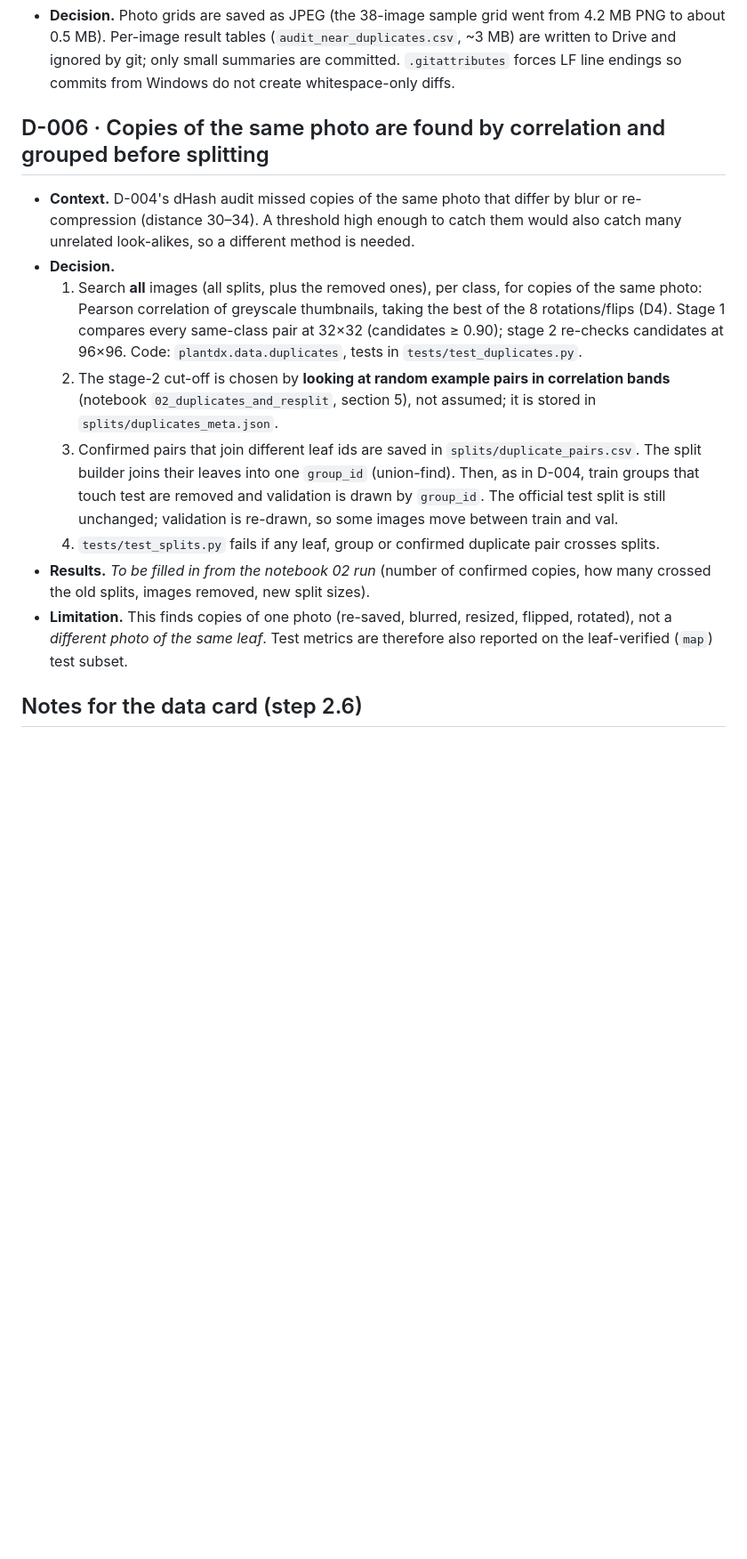
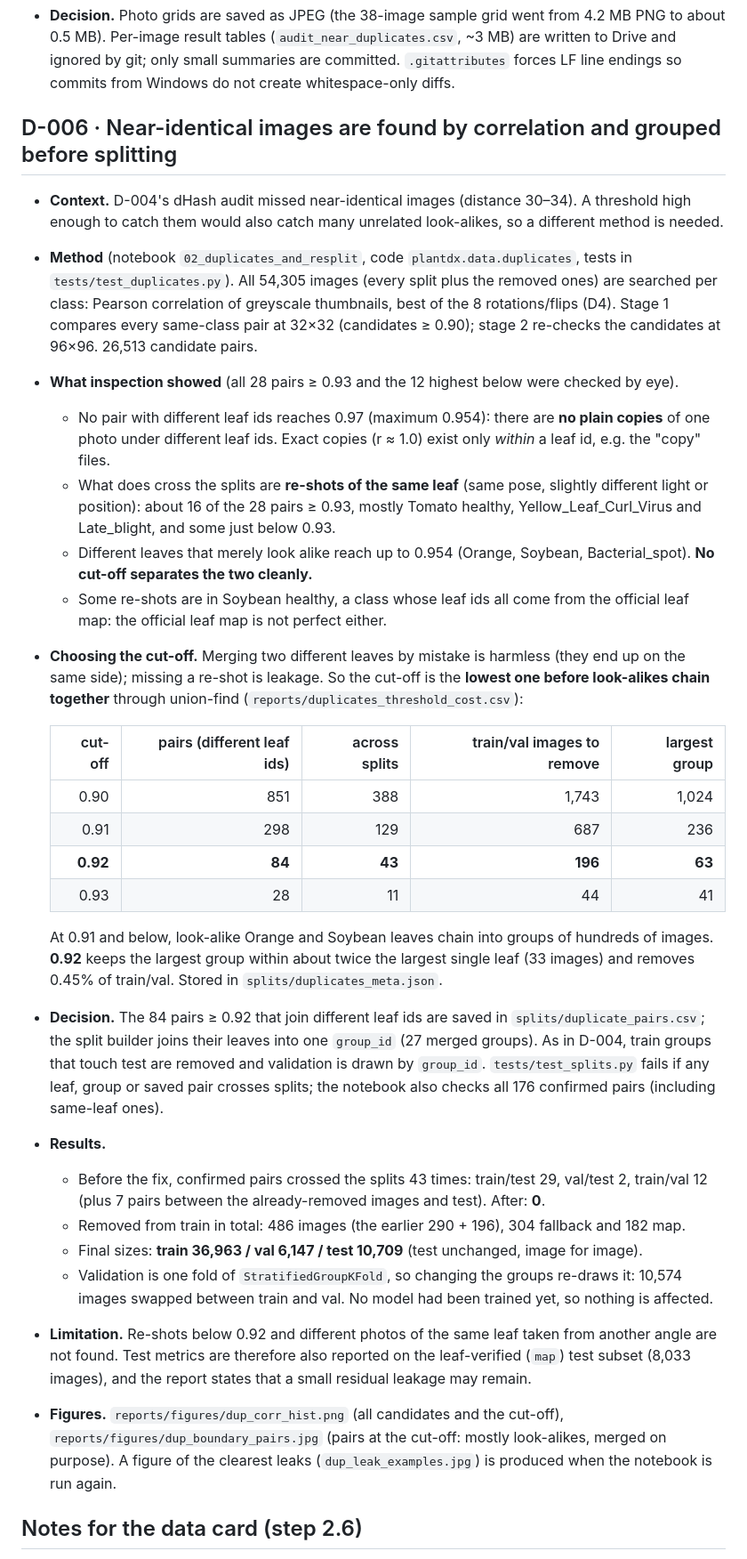
Before and after one commit to AnarHummatli/plant-disease-detection, a Markdown page: docs/decisions.md, the part around one of its changes. Shown at 89% size. Rendered like a GitHub page; blank space fills up the shorter version.

```diff
--- a/docs/decisions.md
+++ b/docs/decisions.md
@@ -83,31 +82,61 @@ original plan (v1.0, 18 Nov 2026). Each entry: context → decision → conseque
   Drive and ignored by git; only small summaries are committed. `.gitattributes` forces LF
   line endings so commits from Windows do not create whitespace-only diffs.
 
-## D-006 · Copies of the same photo are found by correlation and grouped before splitting
+## D-006 · Near-identical images are found by correlation and grouped before splitting
 
-- **Context.** D-004's dHash audit missed copies of the same photo that differ by blur or
-  re-compression (distance 30–34). A threshold high enough to catch them would also catch many
-  unrelated look-alikes, so a different method is needed.
-- **Decision.**
-  1. Search **all** images (all splits, plus the removed ones), per class, for copies of the
-     same photo: Pearson correlation of greyscale thumbnails, taking the best of the 8
-     rotations/flips (D4). Stage 1 compares every same-class pair at 32×32 (candidates ≥ 0.90);
-     stage 2 re-checks candidates at 96×96. Code: `plantdx.data.duplicates`, tests in
-     `tests/test_duplicates.py`.
-  2. The stage-2 cut-off is chosen by **looking at random example pairs in correlation bands**
-     (notebook `02_duplicates_and_resplit`, section 5), not assumed; it is stored in
-     `splits/duplicates_meta.json`.
-  3. Confirmed pairs that join different leaf ids are saved in `splits/duplicate_pairs.csv`.
-     The split builder joins their leaves into one `group_id` (union-find). Then, as in D-004,
-     train groups that touch test are removed and validation is drawn by `group_id`.
-     The official test split is still unchanged; validation is re-drawn, so some images move
-     between train and val.
-  4. `tests/test_splits.py` fails if any leaf, group or confirmed duplicate pair crosses splits.
-- **Results.** *To be filled in from the notebook 02 run* (number of confirmed copies, how many
-  crossed the old splits, images removed, new split sizes).
-- **Limitation.** This finds copies of one photo (re-saved, blurred, resized, flipped, rotated),
-  not a *different photo of the same leaf*. Test metrics are therefore also reported on the
-  leaf-verified (`map`) test subset.
+- **Context.** D-004's dHash audit missed near-identical images (distance 30–34). A threshold high
+  enough to catch them would also catch many unrelated look-alikes, so a different method is
+  needed.
+- **Method** (notebook `02_duplicates_and_resplit`, code `plantdx.data.duplicates`, tests in
+  `tests/test_duplicates.py`). All 54,305 images (every split plus the removed ones) are searched
+  per class: Pearson correlation of greyscale thumbnails, best of the 8 rotations/flips (D4).
+  Stage 1 compares every same-class pair at 32×32 (candidates ≥ 0.90); stage 2 re-checks the
+  candidates at 96×96. 26,513 candidate pairs.
+- **What inspection showed** (all 28 pairs ≥ 0.93 and the 12 highest below were checked by eye).
+  - No pair with different leaf ids reaches 0.97 (maximum 0.954): there are **no plain copies**
+    of one photo under different leaf ids. Exact copies (r ≈ 1.0) exist only *within* a leaf id,
+    e.g. the "copy" files.
+  - What does cross the splits are **re-shots of the same leaf** (same pose, slightly different
+    light or position): about 16 of the 28 pairs ≥ 0.93, mostly Tomato healthy,
+    Yellow_Leaf_Curl_Virus and Late_blight, and some just below 0.93.
+  - Different leaves that merely look alike reach up to 0.954 (Orange, Soybean,
+    Bacterial_spot). **No cut-off separates the two cleanly.**
+  - Some re-shots are in Soybean healthy, a class whose leaf ids all come from the official leaf
+    map: the official leaf map is not perfect either.
+- **Choosing the cut-off.** Merging two different leaves by mistake is harmless (they end up on
+  the same side); missing a re-shot is leakage. So the cut-off is the **lowest one before
+  look-alikes chain together** through union-find (`reports/duplicates_threshold_cost.csv`):
+
+  | cut-off | pairs (different leaf ids) | across splits | train/val images to remove | largest group |
+  |---:|---:|---:|---:|---:|
+  | 0.90 | 851 | 388 | 1,743 | 1,024 |
+  | 0.91 | 298 | 129 | 687 | 236 |
+  | **0.92** | **84** | **43** | **196** | **63** |
+  | 0.93 | 28 | 11 | 44 | 41 |
+
+  At 0.91 and below, look-alike Orange and Soybean leaves chain into groups of hundreds of
+  images. **0.92** keeps the largest group within about twice the largest single leaf (33
+  images) and removes 0.45% of train/val. Stored in `splits/duplicates_meta.json`.
+- **Decision.** The 84 pairs ≥ 0.92 that join different leaf ids are saved in
+  `splits/duplicate_pairs.csv`; the split builder joins their leaves into one `group_id`
+  (27 merged groups). As in D-004, train groups that touch test are removed and validation is
+  drawn by `group_id`. `tests/test_splits.py` fails if any leaf, group or saved pair crosses
+  splits; the notebook also checks all 176 confirmed pairs (including same-leaf ones).
+- **Results.**
+  - Before the fix, confirmed pairs crossed the splits 43 times: train/test 29, val/test 2,
+    train/val 12 (plus 7 pairs between the already-removed images and test). After: **0**.
+  - Removed from train in total: 486 images (the earlier 290 + 196), 304 fallback and 182 map.
+  - Final sizes: **train 36,963 / val 6,147 / test 10,709** (test unchanged, image for image).
+  - Validation is one fold of `StratifiedGroupKFold`, so changing the groups re-draws it:
+    10,574 images swapped between train and val. No model had been trained yet, so nothing
+    is affected.
+- **Limitation.** Re-shots below 0.92 and different photos of the same leaf taken from another
+  angle are not found. Test metrics are therefore also reported on the leaf-verified (`map`)
+  test subset (8,033 images), and the report states that a small residual leakage may remain.
+- **Figures.** `reports/figures/dup_corr_hist.png` (all candidates and the cut-off),
+  `reports/figures/dup_boundary_pairs.jpg` (pairs at the cut-off: mostly look-alikes, merged on
+  purpose). A figure of the clearest leaks (`dup_leak_examples.jpg`) is produced when the
+  notebook is run again.
 
 ## Notes for the data card (step 2.6)
 
```
Also changed, not shown: other parts of docs/decisions.md (+4 -5 lines), README.md (+17 -15 lines), docs/problem_statement.md (+3 -2 lines), reports/figures/dup_boundary_pairs.jpg (added), reports/figures/dup_corr_hist.png (added), 11 other files.
